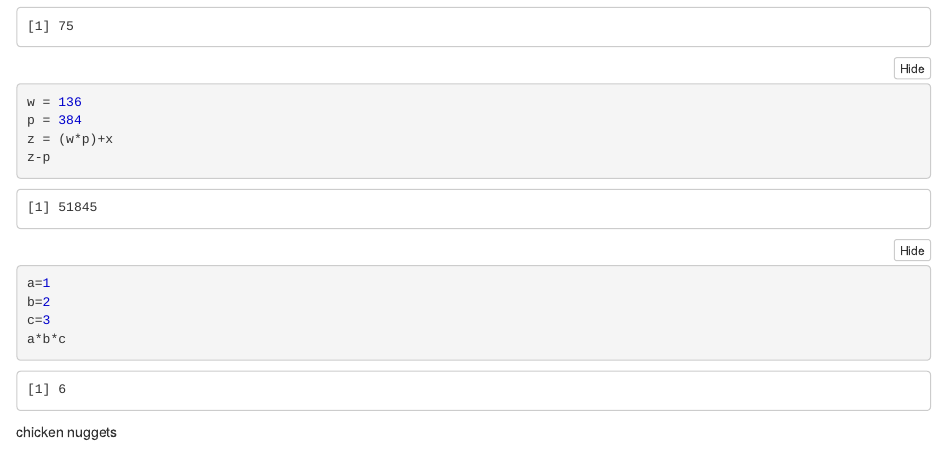
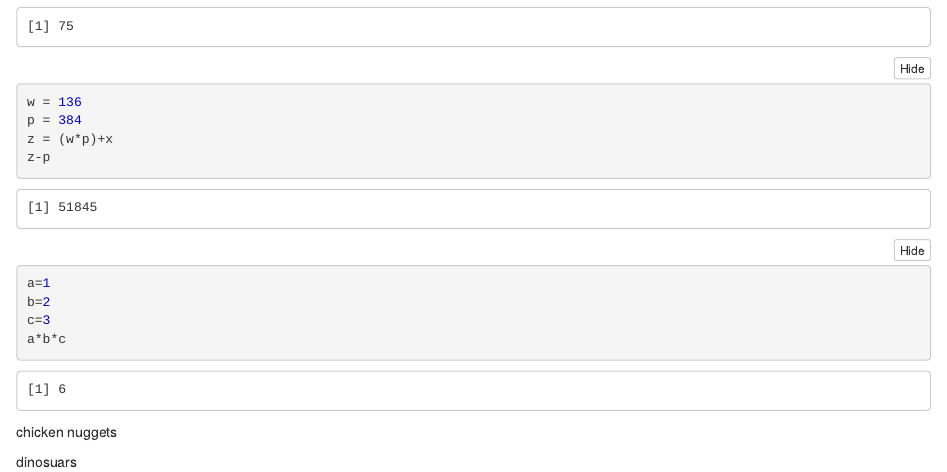
Before and after one commit to cecford/ma321_github_practice, an R Markdown document (Github Practice.Rmd): the page in a window 1100 px wide, from 180 px down. The pictures show the output file Github Practice.nb.html that the author committed with the source, opened offline.

Commit message:
dinosaur

````diff
--- a/Github Practice.Rmd
+++ b/Github Practice.Rmd
@@ -23,3 +23,5 @@ a*b*c
 ```
 
 chicken nuggets
+
+dinosuars
````
Also changed, not shown: Github Practice.nb.html.
